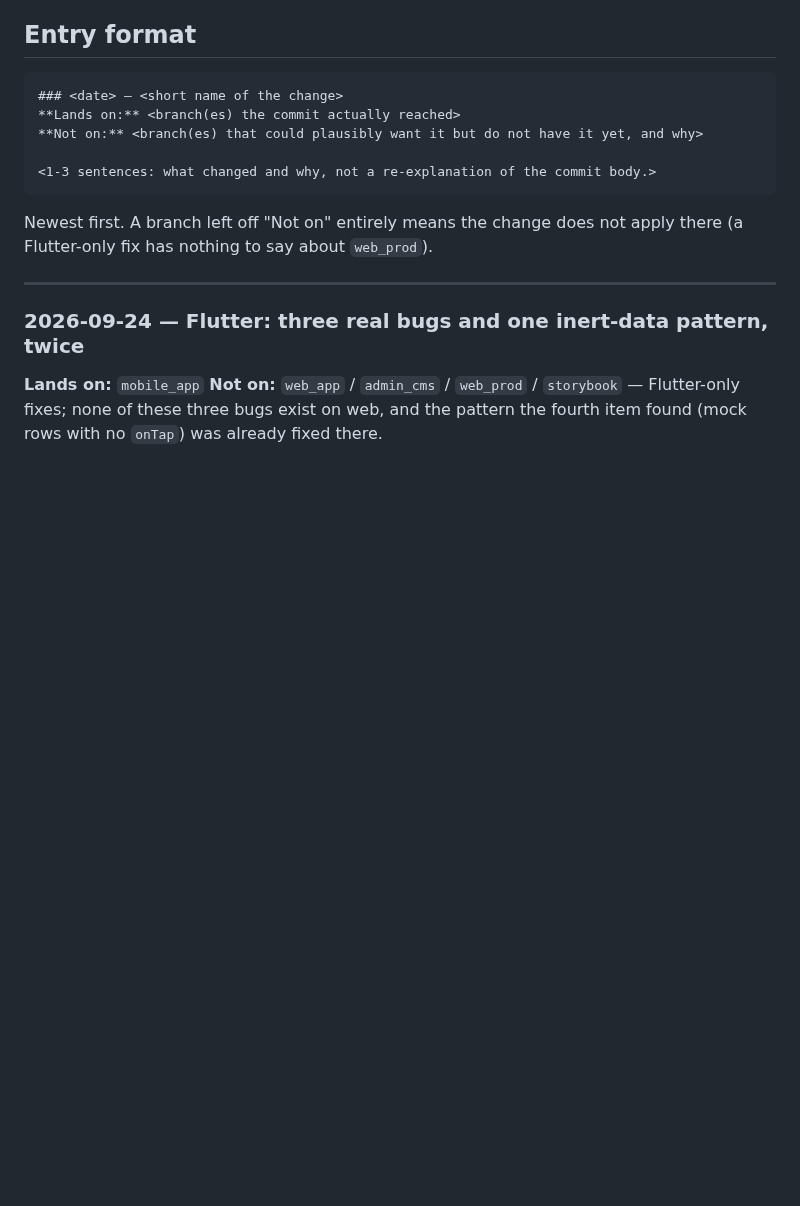
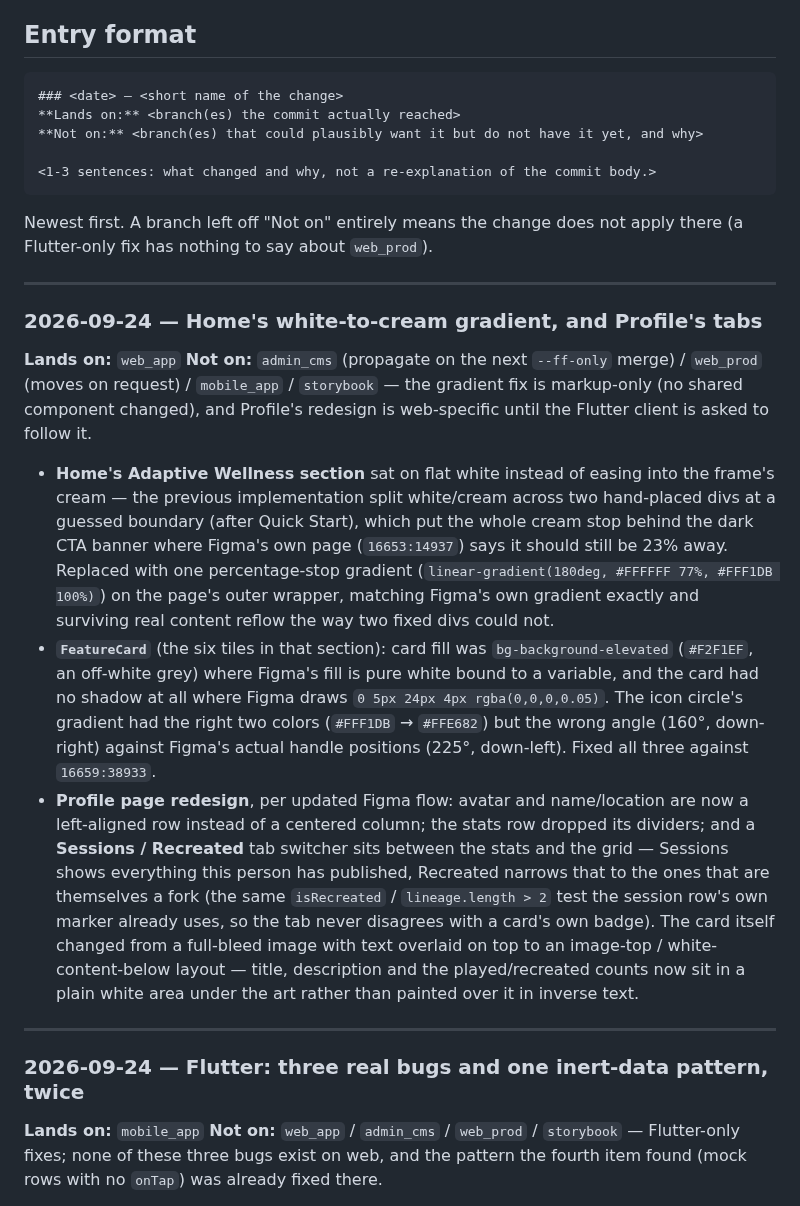
Before and after one commit to sandmanz26/aureliamobile, a Markdown page: docs/CHANGE-LOG.md, the part around the change. Rendered like a GitHub page; blank space fills up the shorter version.

Commit message:
Mirror web_app's CHANGE-LOG entry (docs/CHANGE-LOG.md stays identical across branches)
No code change on this branch — Home's gradient/shadow fix and Profile's
redesign are web-only for now.

Co-Authored-By: Claude Sonnet 5 <noreply@anthropic.com>
Claude-Session: https://claude.ai/code/session_01Je1v64McNyB6XEu6gFgM4C

```diff
--- a/docs/CHANGE-LOG.md
+++ b/docs/CHANGE-LOG.md
@@ -28,6 +28,43 @@ every time — that is the whole point of it existing.
 
 Newest first. A branch left off "Not on" entirely means the change does not
 apply there (a Flutter-only fix has nothing to say about `web_prod`).
+
+---
+
+### 2026-09-24 — Home's white-to-cream gradient, and Profile's tabs
+
+**Lands on:** `web_app`
+**Not on:** `admin_cms` (propagate on the next `--ff-only` merge) / `web_prod`
+(moves on request) / `mobile_app` / `storybook` — the gradient fix is
+markup-only (no shared component changed), and Profile's redesign is
+web-specific until the Flutter client is asked to follow it.
+
+- **Home's Adaptive Wellness section** sat on flat white instead of easing
+  into the frame's cream — the previous implementation split white/cream
+  across two hand-placed divs at a guessed boundary (after Quick Start),
+  which put the whole cream stop behind the dark CTA banner where Figma's own
+  page (`16653:14937`) says it should still be 23% away. Replaced with one
+  percentage-stop gradient (`linear-gradient(180deg, #FFFFFF 77%, #FFF1DB
+  100%)`) on the page's outer wrapper, matching Figma's own gradient exactly
+  and surviving real content reflow the way two fixed divs could not.
+- **`FeatureCard`** (the six tiles in that section): card fill was
+  `bg-background-elevated` (`#F2F1EF`, an off-white grey) where Figma's fill
+  is pure white bound to a variable, and the card had no shadow at all where
+  Figma draws `0 5px 24px 4px rgba(0,0,0,0.05)`. The icon circle's gradient
+  had the right two colors (`#FFF1DB` → `#FFE682`) but the wrong angle (160°,
+  down-right) against Figma's actual handle positions (225°, down-left).
+  Fixed all three against `16659:38933`.
+- **Profile page redesign**, per updated Figma flow: avatar and name/location
+  are now a left-aligned row instead of a centered column; the stats row
+  dropped its dividers; and a **Sessions / Recreated** tab switcher sits
+  between the stats and the grid — Sessions shows everything this person has
+  published, Recreated narrows that to the ones that are themselves a fork
+  (the same `isRecreated` / `lineage.length > 2` test the session row's own
+  marker already uses, so the tab never disagrees with a card's own badge).
+  The card itself changed from a full-bleed image with text overlaid on top
+  to an image-top / white-content-below layout — title, description and the
+  played/recreated counts now sit in a plain white area under the art rather
+  than painted over it in inverse text.
 
 ---
 
```
